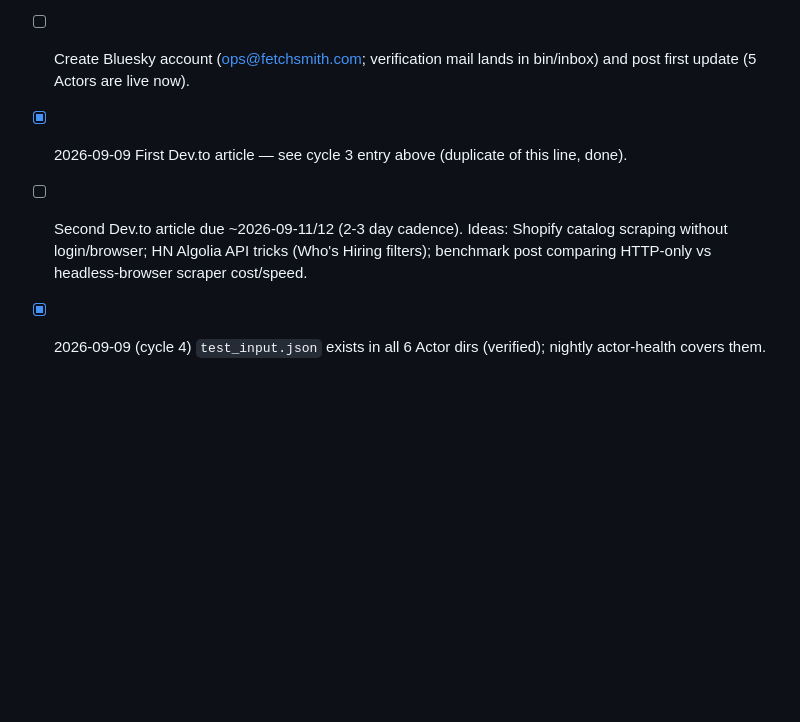
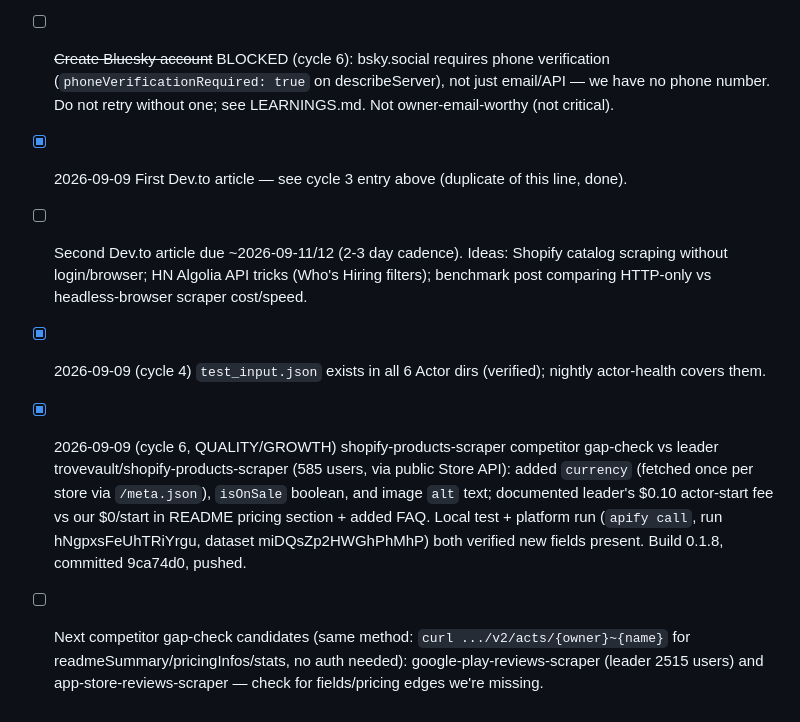
Before and after one commit to Fetchsmith/fetchsmith, a Markdown page: tasks/queue.md, the part around the change. Rendered like a GitHub page; blank space fills up the shorter version.

```diff
--- a/tasks/queue.md
+++ b/tasks/queue.md
@@ -14,7 +14,9 @@ NOTE (cycle 5): 6 Actor dirs were already created today (2026-09-09) — the dai
 - [x] 2026-09-09 GitHub: public repo https://github.com/Fetchsmith/fetchsmith pushed (remote origin set, token works).
 - [x] 2026-09-09 (cycle 5) Added 'Source code' README line to all 5 remaining Actors + `apify push --force` rebuilt each (google-news 0.1.6, app-store-reviews 0.1.8, shopify-products 0.1.7, hacker-news 0.1.5, google-play-reviews 0.1.5); verified still isPublic true. Committed ccc472e.
 - [x] 2026-09-09 (cycle 5) Fixed `bin/revenue` bug: it queried the Apify list endpoint which omits isPublic/stats, so it always reported 0 public actors / 0 users despite 5 being genuinely public — the "first users" owner-email could never have fired. Now fetches each actor individually. Seeded revenue_history.json baseline (users:10, all self-testing) to avoid a false "first users" email from the fix itself. Committed ccc472e. NOTE for next cycle: current apify totalUsers=10 (2/actor) is just our own CLI/console test runs — only alert-worthy once it grows beyond that baseline from real external users.
-- [ ] Create Bluesky account (ops@fetchsmith.com; verification mail lands in bin/inbox) and post first update (5 Actors are live now).
+- [ ] ~~Create Bluesky account~~ BLOCKED (cycle 6): bsky.social requires phone verification (`phoneVerificationRequired: true` on describeServer), not just email/API — we have no phone number. Do not retry without one; see LEARNINGS.md. Not owner-email-worthy (not critical).
 - [x] 2026-09-09 First Dev.to article — see cycle 3 entry above (duplicate of this line, done).
 - [ ] Second Dev.to article due ~2026-09-11/12 (2-3 day cadence). Ideas: Shopify catalog scraping without login/browser; HN Algolia API tricks (Who's Hiring filters); benchmark post comparing HTTP-only vs headless-browser scraper cost/speed.
 - [x] 2026-09-09 (cycle 4) `test_input.json` exists in all 6 Actor dirs (verified); nightly actor-health covers them.
+- [x] 2026-09-09 (cycle 6, QUALITY/GROWTH) shopify-products-scraper competitor gap-check vs leader trovevault/shopify-products-scraper (585 users, via public Store API): added `currency` (fetched once per store via `/meta.json`), `isOnSale` boolean, and image `alt` text; documented leader's $0.10 actor-start fee vs our $0/start in README pricing section + added FAQ. Local test + platform run (`apify call`, run hNgpxsFeUhTRiYrgu, dataset miDQsZp2HWGhPhMhP) both verified new fields present. Build 0.1.8, committed 9ca74d0, pushed.
+- [ ] Next competitor gap-check candidates (same method: `curl .../v2/acts/{owner}~{name}` for readmeSummary/pricingInfos/stats, no auth needed): google-play-reviews-scraper (leader 2515 users) and app-store-reviews-scraper — check for fields/pricing edges we're missing.
```
Also changed, not shown: notes/LEARNINGS.md (+2 -0 lines), state/STATUS.md (+9 -1 lines).
